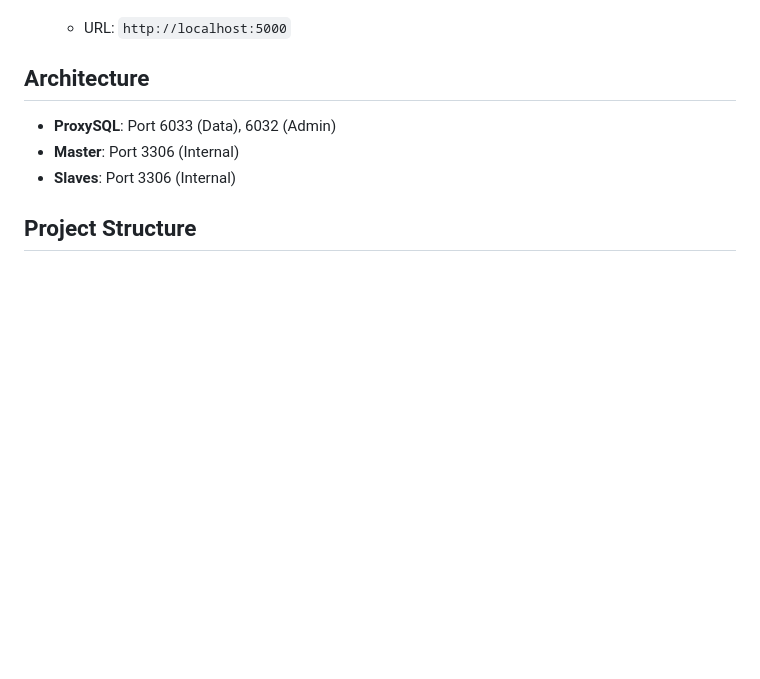
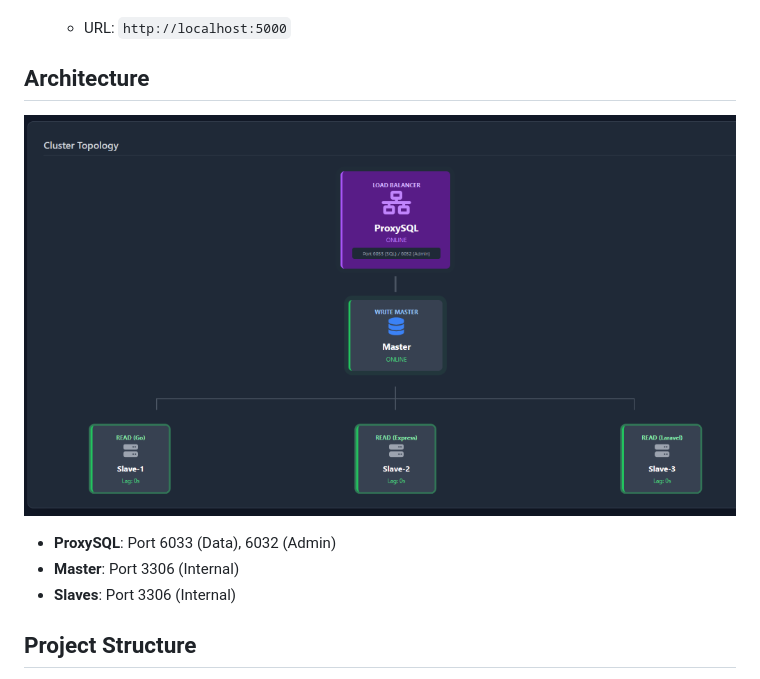
Before and after one commit to karimwafa/mariadb-cluster-plus-docker, a Markdown page: README.md, the part around the change. Rendered like a GitHub page; pictures changed too: docs/topology.png (added); blank space fills up the shorter version.

Commit message:
Docs: Add topology diagram to README

```diff
--- a/README.md
+++ b/README.md
@@ -28,6 +28,7 @@ A production-ready template for **MariaDB Master-Slave Replication** integrated
    - URL: `http://localhost:5000`
 
 ## Architecture
+![Cluster Topology](docs/topology.png)
 - **ProxySQL**: Port 6033 (Data), 6032 (Admin)
 - **Master**: Port 3306 (Internal)
 - **Slaves**: Port 3306 (Internal)
```
